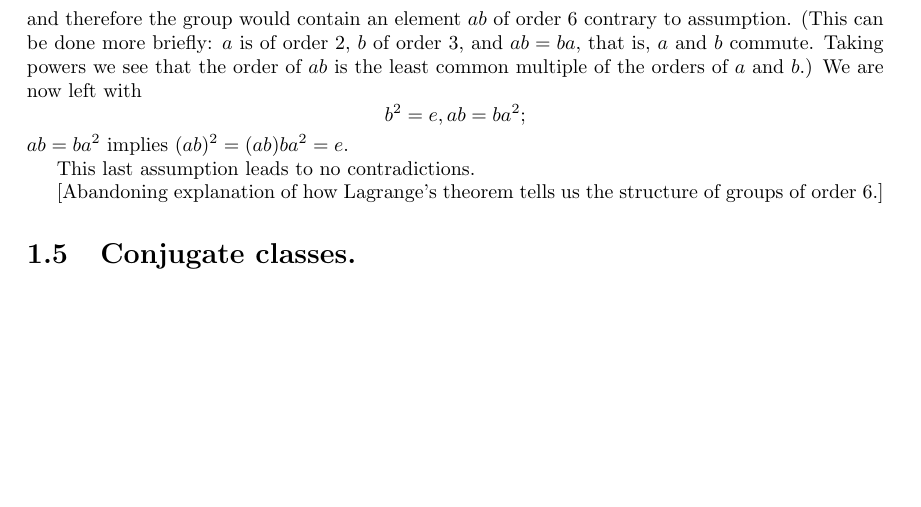
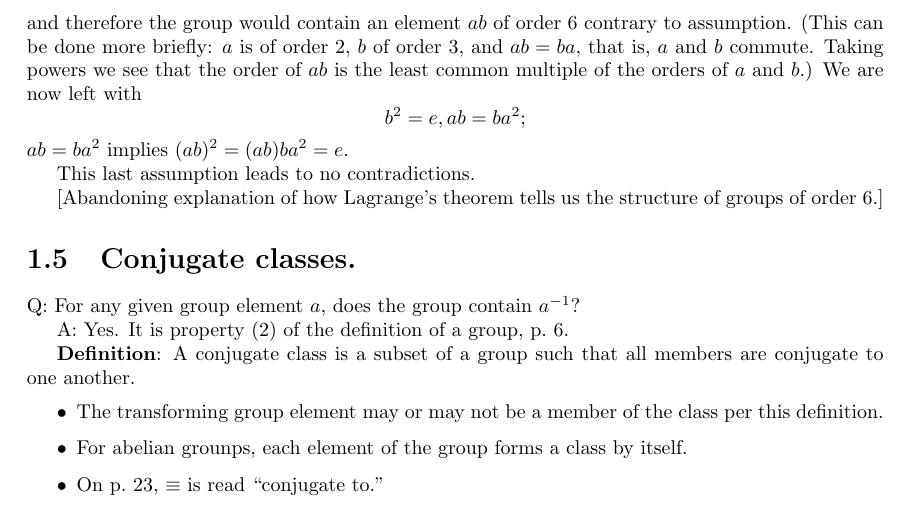
Before and after one commit to markito3/docs, a LaTeX thesis (hamermesh_notes/hamermesh_notes.tex): part of page 5 of 10, cut so that both start at the same text, the shorter picture padded with empty space. Compiled offline with pdfLaTeX.

Commit message:
notes on conjucate classes

```diff
--- a/hamermesh_notes/hamermesh_notes.tex
+++ b/hamermesh_notes/hamermesh_notes.tex
@@ -300,6 +300,17 @@ This last assumption leads to no contradictions.
 
 \section{Conjugate classes.}
 
+Q: For any given group element $a$, does the group contain $a^{-1}$?
+
+A: Yes. It is property (2) of the definition of a group, p.\ 6.
+
+{\bf Definition}: A conjugate class is a subset of a group such that all members are conjugate to one another.
+\begin{itemize}
+  \item The transforming group element may or may not be a member of the class per this definition.
+  \item For abelian grounps, each element of the group forms a class by itself.
+  \item On p.\ 23, $\equiv$ is read ``conjugate to.''
+\end{itemize}
+
 \section{Invariant subgroups. Factor group. Homomorphism}
 
 Starting from a subgroup $\mathcal H$ of group $G$ and any member of
```
